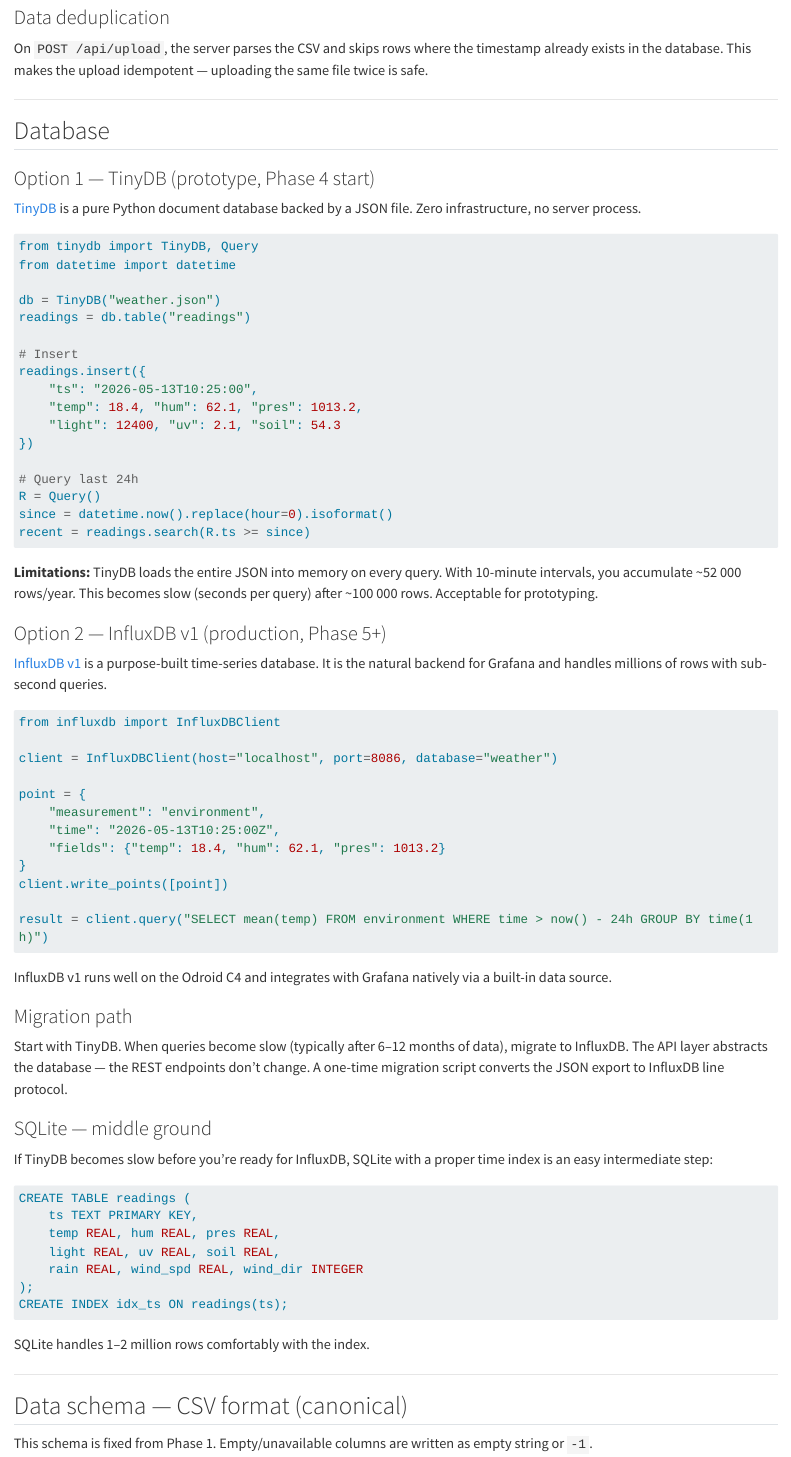
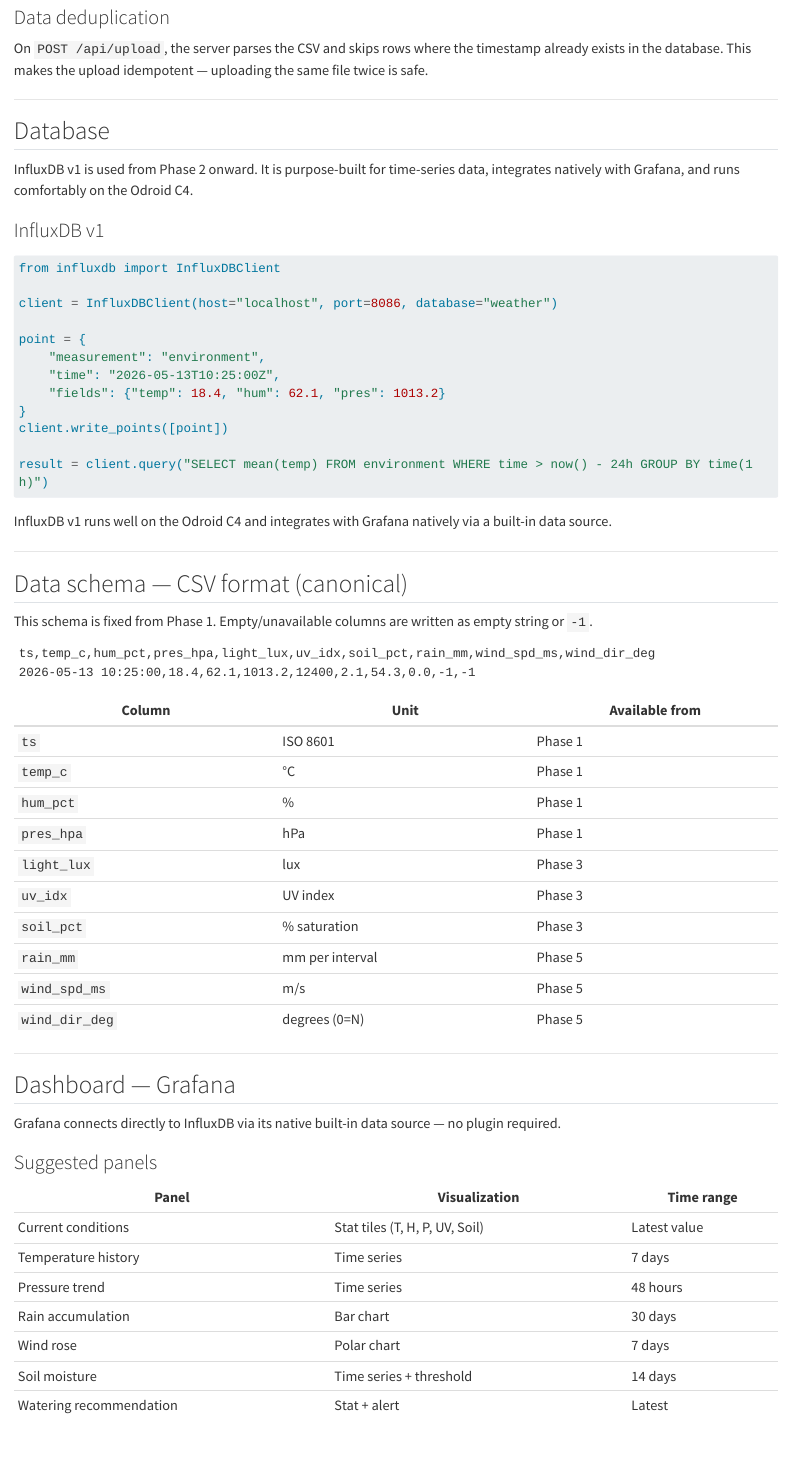
Before and after one commit to wgelard/personal-autonomous-weather-station, a Quarto document (docs/chapters/05-backend.qmd): the page in a window 1100 px wide, from 2020 px down. Rendered offline with R 4.5, knitr and Pandoc in place of Quarto, with nearby package versions; long lines of code are wrapped.

Commit message:
docs(book): align chapters with updated roadmap phase numbering
02-architecture.qmd:
- DB label TinyDB/InfluxDB -> InfluxDB v1
- Backend storage description updated
- Wi-Fi/cellular callout updated from vague future consideration
  to reference planned Phases 8a/8b

03-hardware.qmd:
- Status badge updated: Stable Phase 1-3, Draft Phase 4+

05-backend.qmd:
- Status badge updated: Draft Phase 2
- Remove TinyDB as Option 1, remove migration path and SQLite sections
- InfluxDB v1 is the database from Phase 2 onward
- Data schema 'Available from' phase numbers corrected:
  light/uv/soil Phase 2->3, rain/wind Phase 3->5
- Grafana section: remove TinyDB/SQLite plugin reference

````diff
--- a/docs/chapters/05-backend.qmd
+++ b/docs/chapters/05-backend.qmd
@@ -92,35 +92,9 @@
 
 ## Database
 
-### Option 1 — TinyDB (prototype, Phase 4 start)
+InfluxDB v1 is used from Phase 2 onward. It is purpose-built for time-series data, integrates natively with Grafana, and runs comfortably on the Odroid C4.
 
-[TinyDB](https://tinydb.readthedocs.io/) is a pure Python document database backed by a JSON file. Zero infrastructure, no server process.
-
-```python
-from tinydb import TinyDB, Query
-from datetime import datetime
-
-db = TinyDB("weather.json")
-readings = db.table("readings")
-
-# Insert
-readings.insert({
-    "ts": "2026-05-13T10:25:00",
-    "temp": 18.4, "hum": 62.1, "pres": 1013.2,
-    "light": 12400, "uv": 2.1, "soil": 54.3
-})
-
-# Query last 24h
-R = Query()
-since = datetime.now().replace(hour=0).isoformat()
-recent = readings.search(R.ts >= since)
-```
-
-**Limitations:** TinyDB loads the entire JSON into memory on every query. With 10-minute intervals, you accumulate ~52 000 rows/year. This becomes slow (seconds per query) after ~100 000 rows. Acceptable for prototyping.
-
-### Option 2 — InfluxDB v1 (production, Phase 5+)
-
-[InfluxDB v1](https://docs.influxdata.com/influxdb/v1/) is a purpose-built time-series database. It is the natural backend for Grafana and handles millions of rows with sub-second queries.
+### InfluxDB v1
 
 ```python
 from influxdb import InfluxDBClient
@@ -139,26 +113,6 @@
 
 InfluxDB v1 runs well on the Odroid C4 and integrates with Grafana natively via a built-in data source.
 
-### Migration path
-
-Start with TinyDB. When queries become slow (typically after 6–12 months of data), migrate to InfluxDB. The API layer abstracts the database — the REST endpoints don't change. A one-time migration script converts the JSON export to InfluxDB line protocol.
-
-### SQLite — middle ground
-
-If TinyDB becomes slow before you're ready for InfluxDB, SQLite with a proper time index is an easy intermediate step:
-
-```sql
-CREATE TABLE readings (
-    ts TEXT PRIMARY KEY,
-    temp REAL, hum REAL, pres REAL,
-    light REAL, uv REAL, soil REAL,
-    rain REAL, wind_spd REAL, wind_dir INTEGER
-);
-CREATE INDEX idx_ts ON readings(ts);
-```
-
-SQLite handles 1–2 million rows comfortably with the index.
-
 ---
 
 ## Data schema — CSV format (canonical)
@@ -176,3 +130,9 @@
 | `temp_c` | °C | Phase 1 |
 | `hum_pct` | % | Phase 1 |
 | `pres_hpa` | hPa | Phase 1 |
+| `light_lux` | lux | Phase 3 |
+| `uv_idx` | UV index | Phase 3 |
+| `soil_pct` | % saturation | Phase 3 |
+| `rain_mm` | mm per interval | Phase 5 |
+| `wind_spd_ms` | m/s | Phase 5 |
+| `wind_dir_deg` | degrees (0=N) | Phase 5 |
@@ -187,7 +141,7 @@
 
 ## Dashboard — Grafana
 
-Grafana connects directly to InfluxDB (Phase 5+) or to a custom data source plugin for TinyDB/SQLite (Phase 4 prototype via JSON API).
+Grafana connects directly to InfluxDB via its native built-in data source — no plugin required.
 
 ### Suggested panels
 
````
Also changed, not shown: docs/chapters/02-architecture.qmd (+3 -3 lines), docs/chapters/03-hardware.qmd (+1 -1 lines), docs/chapters/05-backend.qmd (8 more changed lines).
